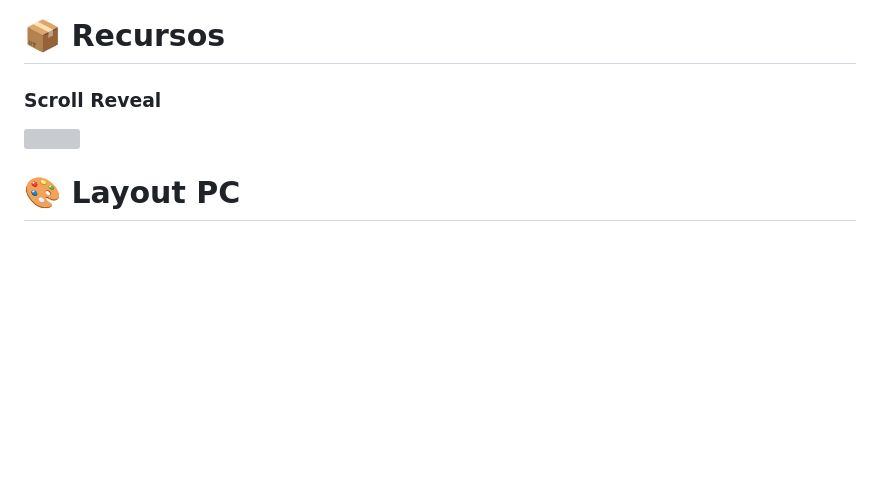
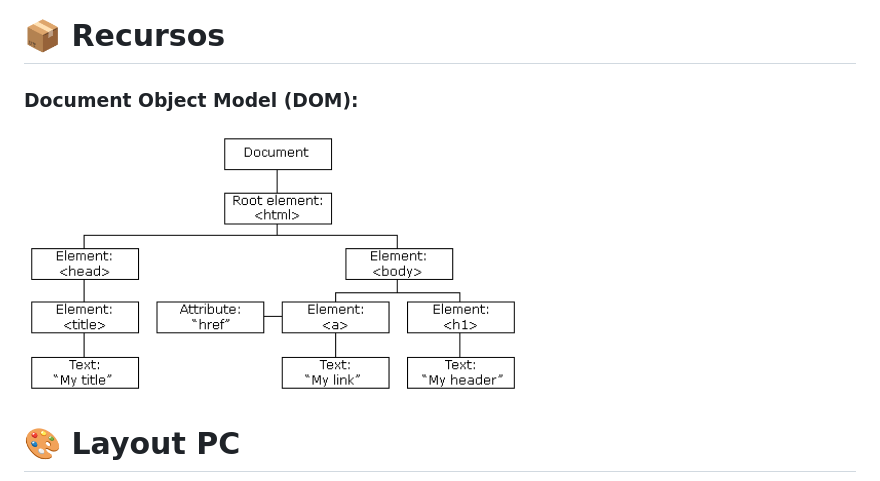
Before and after one commit to andreadcsousa/rocketseat_devfinances-discover, a Markdown page: README.md, the part around the change. Rendered like a GitHub page; pictures changed too: files/dom.gif (added); blank space fills up the shorter version; grey boxes are pictures that could not be loaded.

Commit message:
add resource

```diff
--- a/README.md
+++ b/README.md
@@ -22,8 +22,8 @@
 
 # :package: Recursos
 
-### Scroll Reveal
-<img src="./files/scroll.svg" width="100">
+### Document Object Model (DOM):
+<img src="./files/dom.gif" width="60%">
 
 # :art: Layout PC
 
```
